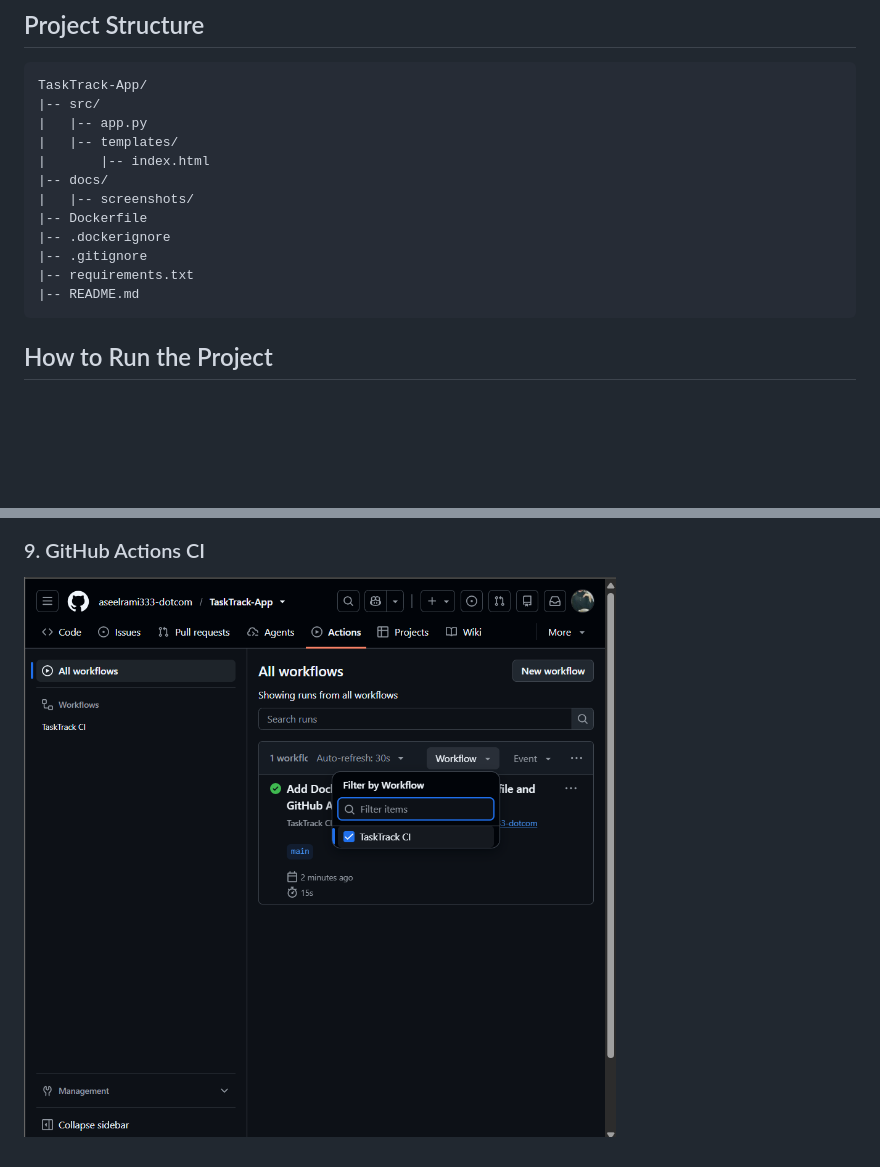
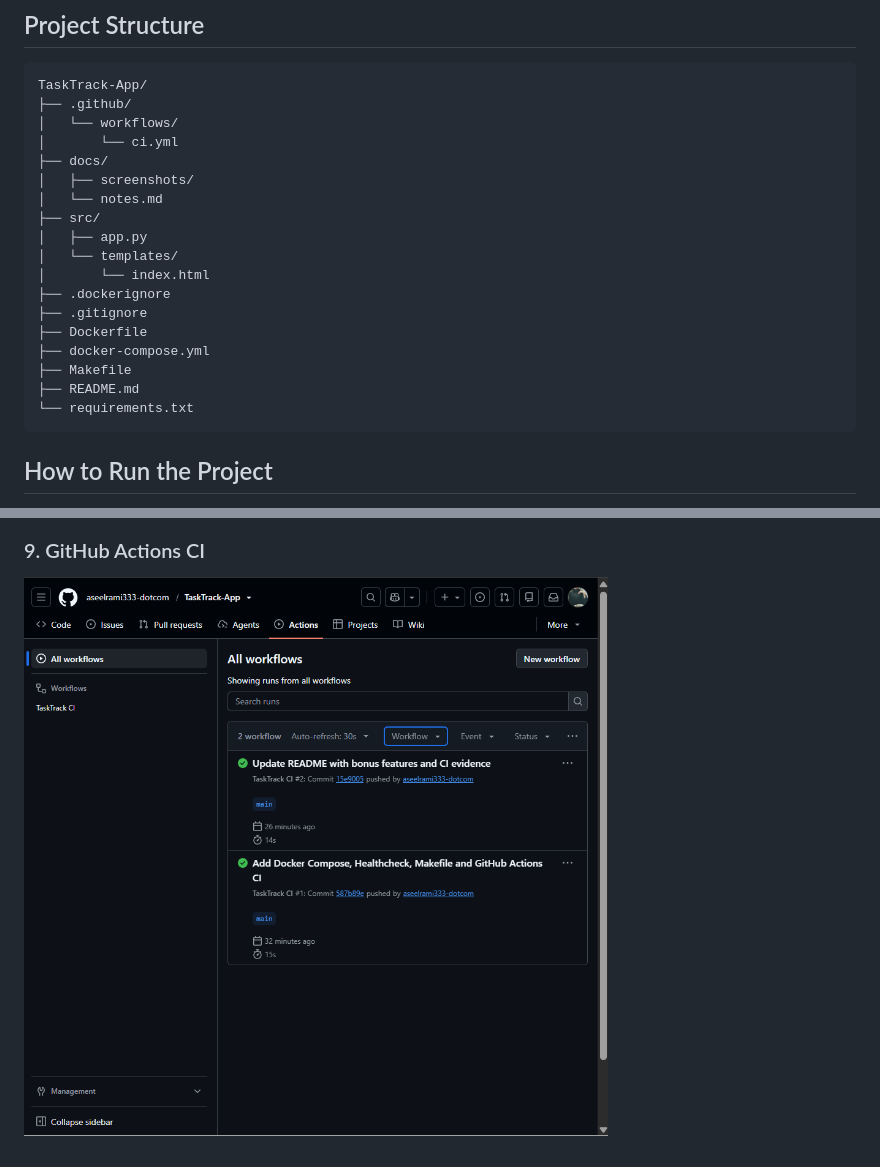
Before and after one commit to aseelrami333-dotcom/TaskTrack-App, a Markdown page: README.md, 2 parts joined by grey strips. GitHub-like rendering; pictures changed too: docs/screenshots/github-actions-success.png; blank space fills up the shorter version.

Commit message:
Update project structure and GitHub Actions screenshot

````diff
--- a/README.md
+++ b/README.md
@@ -18,17 +18,23 @@ I built this project using Python and Flask, and used Docker to run the applicat
 
 ```text
 TaskTrack-App/
-|-- src/
-|   |-- app.py
-|   |-- templates/
-|       |-- index.html
-|-- docs/
-|   |-- screenshots/
-|-- Dockerfile
-|-- .dockerignore
-|-- .gitignore
-|-- requirements.txt
-|-- README.md
+├── .github/
+│   └── workflows/
+│       └── ci.yml
+├── docs/
+│   ├── screenshots/
+│   └── notes.md
+├── src/
+│   ├── app.py
+│   └── templates/
+│       └── index.html
+├── .dockerignore
+├── .gitignore
+├── Dockerfile
+├── docker-compose.yml
+├── Makefile
+├── README.md
+└── requirements.txt
 ```
 
 ## How to Run the Project
````
